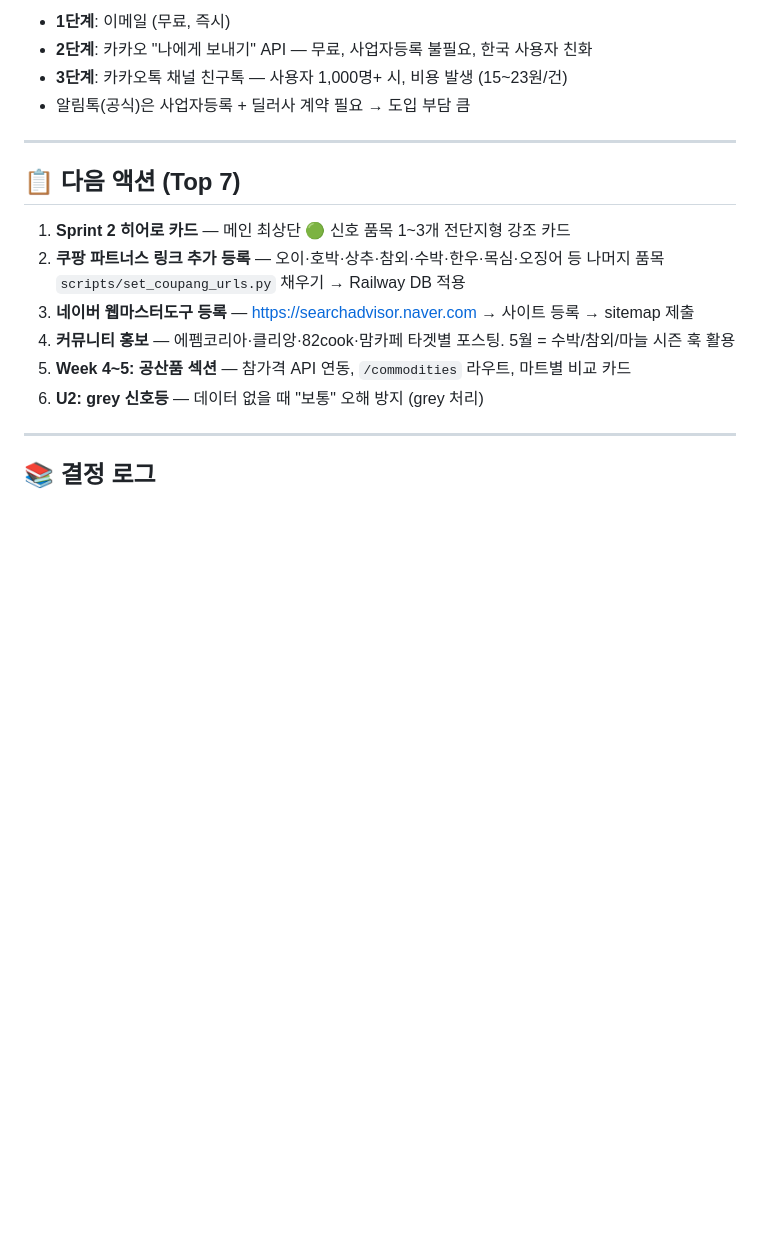
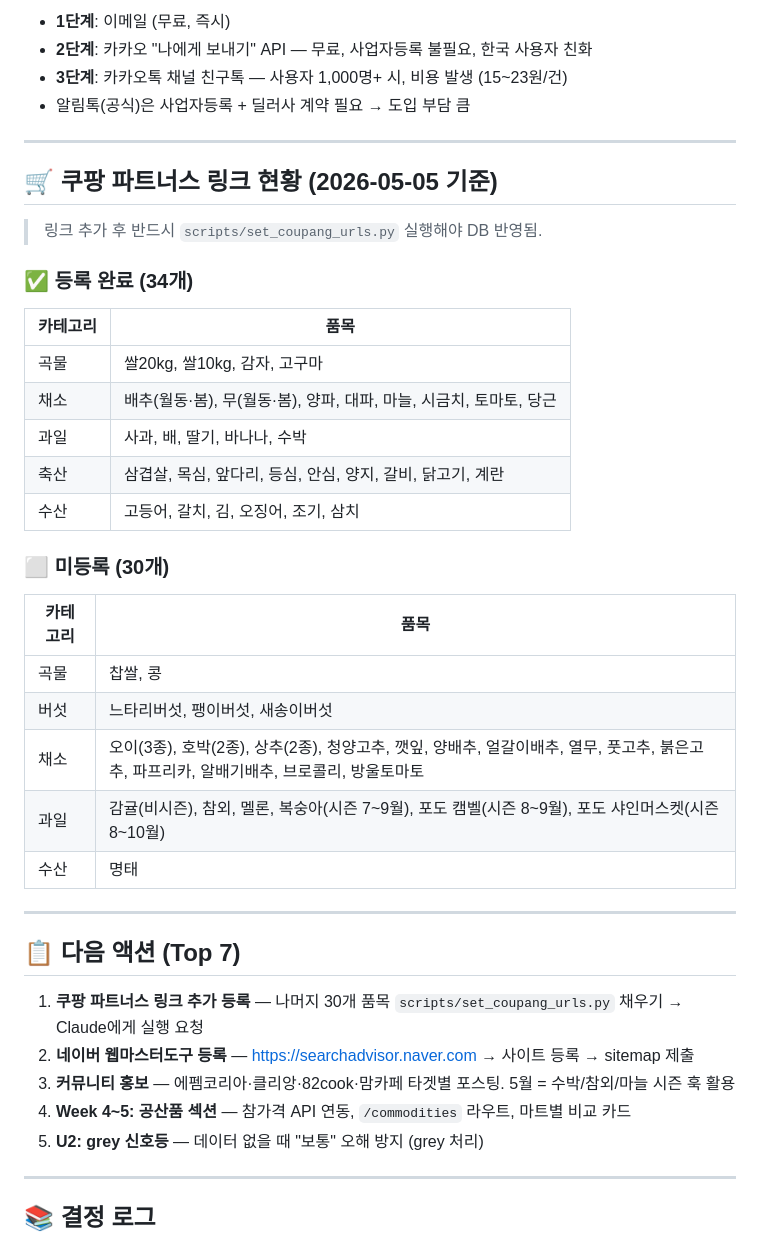
Before and after one commit to VictorKim00/eolmani, a Markdown page: PROGRESS.md, the part around one of its changes. Rendered like a GitHub page; blank space fills up the shorter version.

Commit message:
docs: PROGRESS.md — 파트너스 링크 현황 + Sprint 2 완료 반영
Co-Authored-By: Claude Sonnet 4.6 <noreply@anthropic.com>

```diff
--- a/PROGRESS.md
+++ b/PROGRESS.md
@@ -441,10 +442,35 @@ Week 4~5 (공산품)           ░░░░░░░░░░    0%
 
 ---
 
+## 🛒 쿠팡 파트너스 링크 현황 (2026-05-05 기준)
+
+> 링크 추가 후 반드시 `scripts/set_coupang_urls.py` 실행해야 DB 반영됨.
+
+### ✅ 등록 완료 (34개)
+
+| 카테고리 | 품목 |
+|---------|------|
+| 곡물 | 쌀20kg, 쌀10kg, 감자, 고구마 |
+| 채소 | 배추(월동·봄), 무(월동·봄), 양파, 대파, 마늘, 시금치, 토마토, 당근 |
+| 과일 | 사과, 배, 딸기, 바나나, 수박 |
+| 축산 | 삼겹살, 목심, 앞다리, 등심, 안심, 양지, 갈비, 닭고기, 계란 |
+| 수산 | 고등어, 갈치, 김, 오징어, 조기, 삼치 |
+
+### ⬜ 미등록 (30개)
+
+| 카테고리 | 품목 |
+|---------|------|
+| 곡물 | 찹쌀, 콩 |
+| 버섯 | 느타리버섯, 팽이버섯, 새송이버섯 |
+| 채소 | 오이(3종), 호박(2종), 상추(2종), 청양고추, 깻잎, 양배추, 얼갈이배추, 열무, 풋고추, 붉은고추, 파프리카, 알배기배추, 브로콜리, 방울토마토 |
+| 과일 | 감귤(비시즌), 참외, 멜론, 복숭아(시즌 7~9월), 포도 캠벨(시즌 8~9월), 포도 샤인머스켓(시즌 8~10월) |
+| 수산 | 명태 |
+
+---
+
 ## 📋 다음 액션 (Top 7)
 
-1. **Sprint 2 히어로 카드** — 메인 최상단 🟢 신호 품목 1~3개 전단지형 강조 카드
-2. **쿠팡 파트너스 링크 추가 등록** — 오이·호박·상추·참외·수박·한우·목심·오징어 등 나머지 품목 `scripts/set_coupang_urls.py` 채우기 → Railway DB 적용
+1. **쿠팡 파트너스 링크 추가 등록** — 나머지 30개 품목 `scripts/set_coupang_urls.py` 채우기 → Claude에게 실행 요청
 3. **네이버 웹마스터도구 등록** — https://searchadvisor.naver.com → 사이트 등록 → sitemap 제출
 4. **커뮤니티 홍보** — 에펨코리아·클리앙·82cook·맘카페 타겟별 포스팅. 5월 = 수박/참외/마늘 시즌 훅 활용
 5. **Week 4~5: 공산품 섹션** — 참가격 API 연동, `/commodities` 라우트, 마트별 비교 카드
```
Also changed, not shown: other parts of PROGRESS.md (+24 -6 lines).
